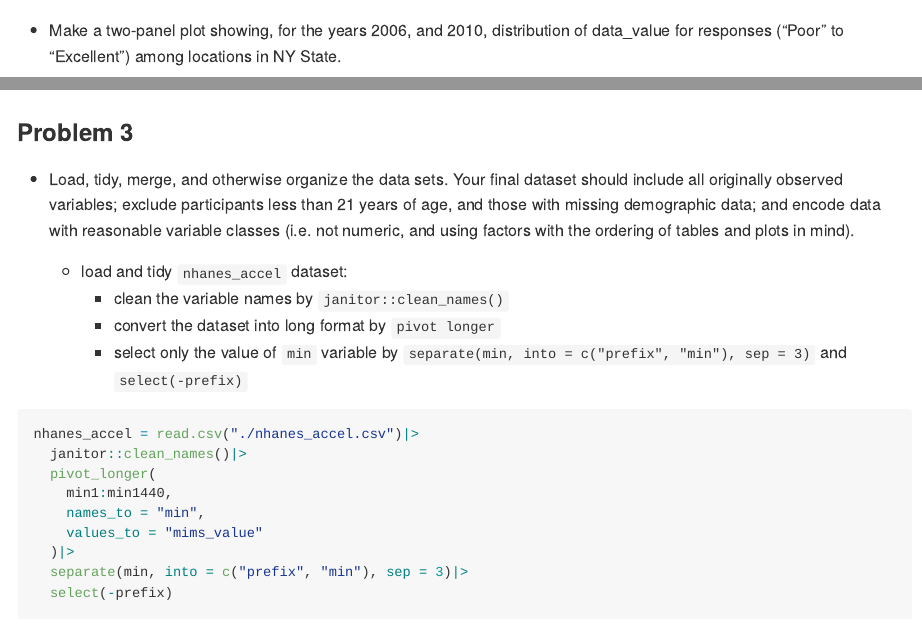
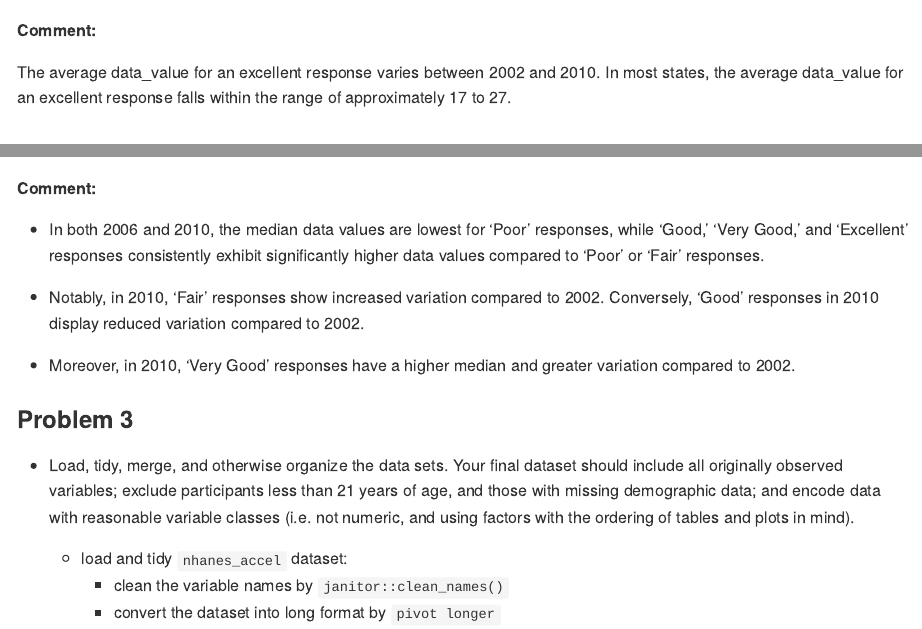
Before and after one commit to yuqingliu6/p8105_hw3_yl5219, an R Markdown document (p8105_hw3_yl5219.Rmd): the page in a window 1100 px wide, from 4590 px down, and a second part further down, joined at a grey line. Rendered offline with R 4.5, knitr and Pandoc, with nearby package versions; some code elsewhere in the file could not run offline; long lines of code are wrapped; column names are cleaned by a stand-in for the janitor package.

Commit message:
update q2

````diff
--- a/p8105_hw3_yl5219.Rmd
+++ b/p8105_hw3_yl5219.Rmd
@@ -195,7 +195,11 @@ df |>
   geom_line() + geom_point(size = 0.5)
 ```
 
+**Comment:**
 
+The average data_value for an excellent response varies between 2002 and 2010. In most states, the average data_value for an excellent response falls within the range of approximately 17 to 27.
+
+<br>
 
 * Make a two-panel plot showing, for the years 2006, and 2010, distribution of data_value for responses (“Poor” to “Excellent”) among locations in NY State.
 
@@ -218,6 +222,13 @@ brfss_smart2010 |>
   theme_minimal()
 ```
 
+**Comment:**
+
+  * In both 2006 and 2010, the median data values are lowest for 'Poor' responses, while 'Good,' 'Very Good,' and 'Excellent' responses consistently exhibit significantly higher data values compared to 'Poor' or 'Fair' responses.
+
+  * Notably, in 2010, 'Fair' responses show increased variation compared to 2002. Conversely, 'Good' responses in 2010 display reduced variation compared to 2002.
+
+  * Moreover, in 2010, 'Very Good' responses have a higher median and greater variation compared to 2002.
 
 ### Problem 3
 
````
Also changed, not shown: p8105_hw3_yl5219.md.
